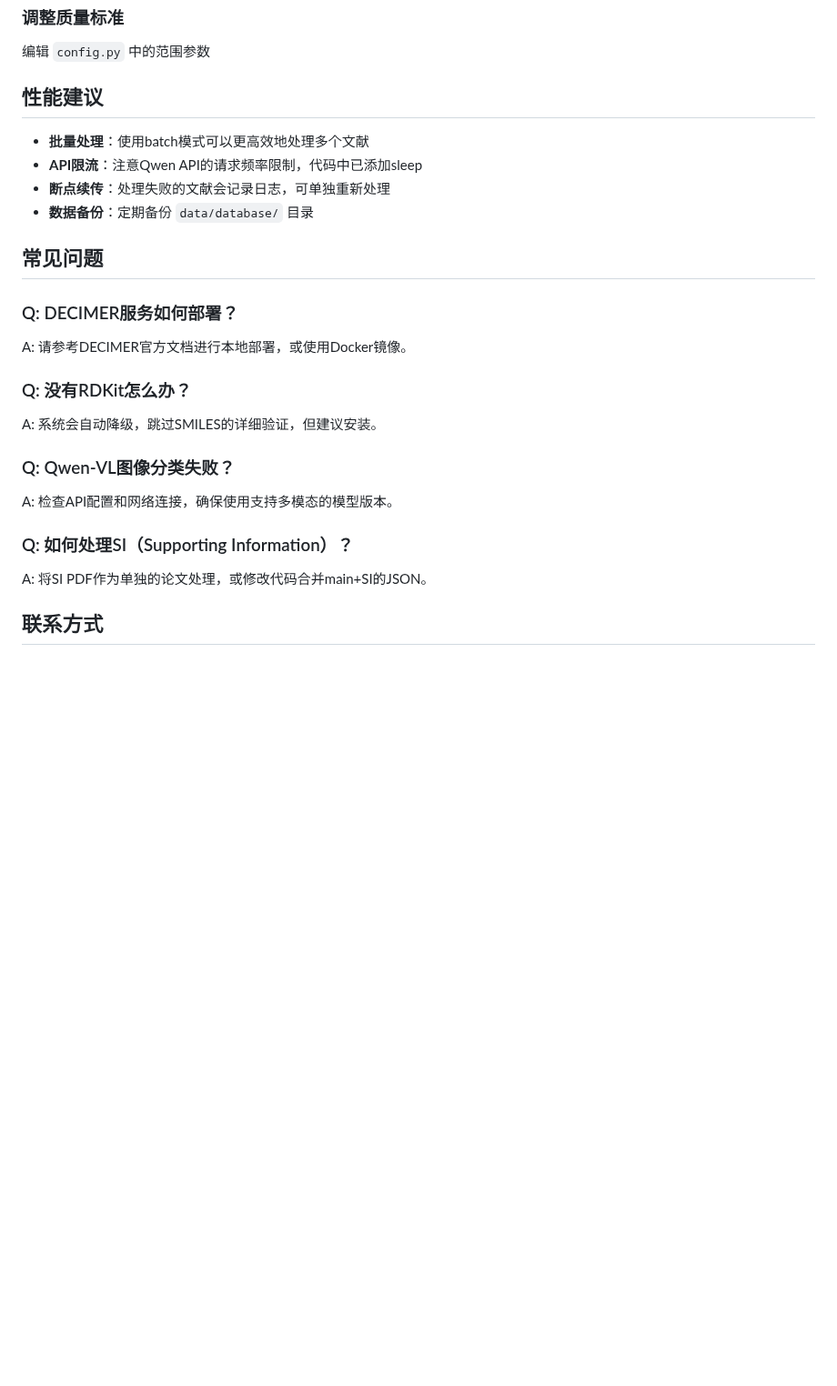
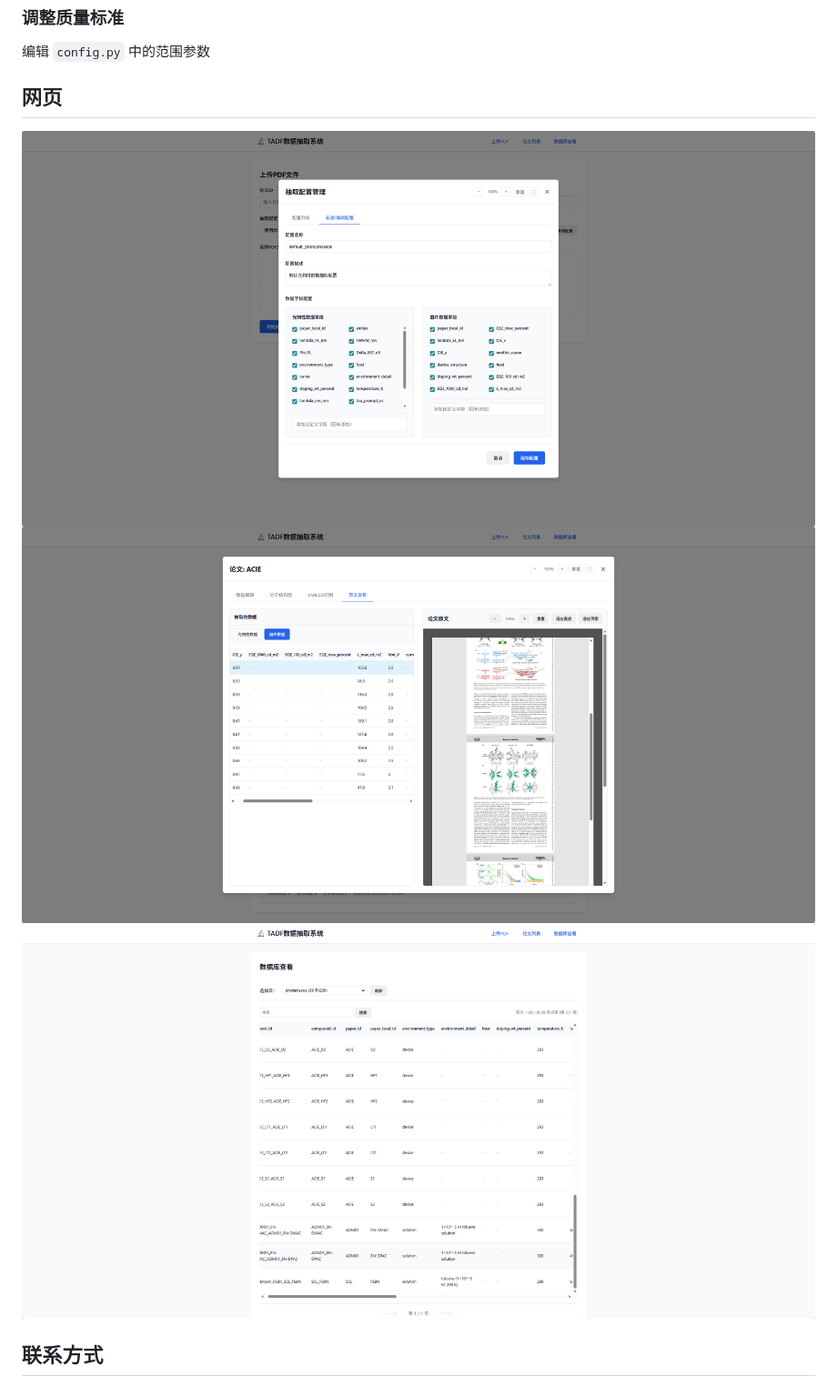
Before and after one commit to zouly-group/TADF-Literature-Mining-Molecular-Property-Workbench, a Markdown page: README.md, the part around the change. Shown at 91% size. GitHub-like rendering; blank space fills up the shorter version.

```diff
--- a/README.md
+++ b/README.md
@@ -245,30 +245,11 @@ python main.py --mode export \
 
 编辑 `config.py` 中的范围参数
 
-## 性能建议
-
-- **批量处理**：使用batch模式可以更高效地处理多个文献
-- **API限流**：注意Qwen API的请求频率限制，代码中已添加sleep
-- **断点续传**：处理失败的文献会记录日志，可单独重新处理
-- **数据备份**：定期备份 `data/database/` 目录
-
-## 常见问题
-
-### Q: DECIMER服务如何部署？
-
-A: 请参考DECIMER官方文档进行本地部署，或使用Docker镜像。
-
-### Q: 没有RDKit怎么办？
-
-A: 系统会自动降级，跳过SMILES的详细验证，但建议安装。
-
-### Q: Qwen-VL图像分类失败？
-
-A: 检查API配置和网络连接，确保使用支持多模态的模型版本。
-
-### Q: 如何处理SI（Supporting Information）？
-
-A: 将SI PDF作为单独的论文处理，或修改代码合并main+SI的JSON。
+## 网页
+<!-- 插入image,image1.png,image2.png -->
+![image1](image1.png)
+![image2](image2.png)
+![image](image.png)
 
 ## 联系方式
 
```
